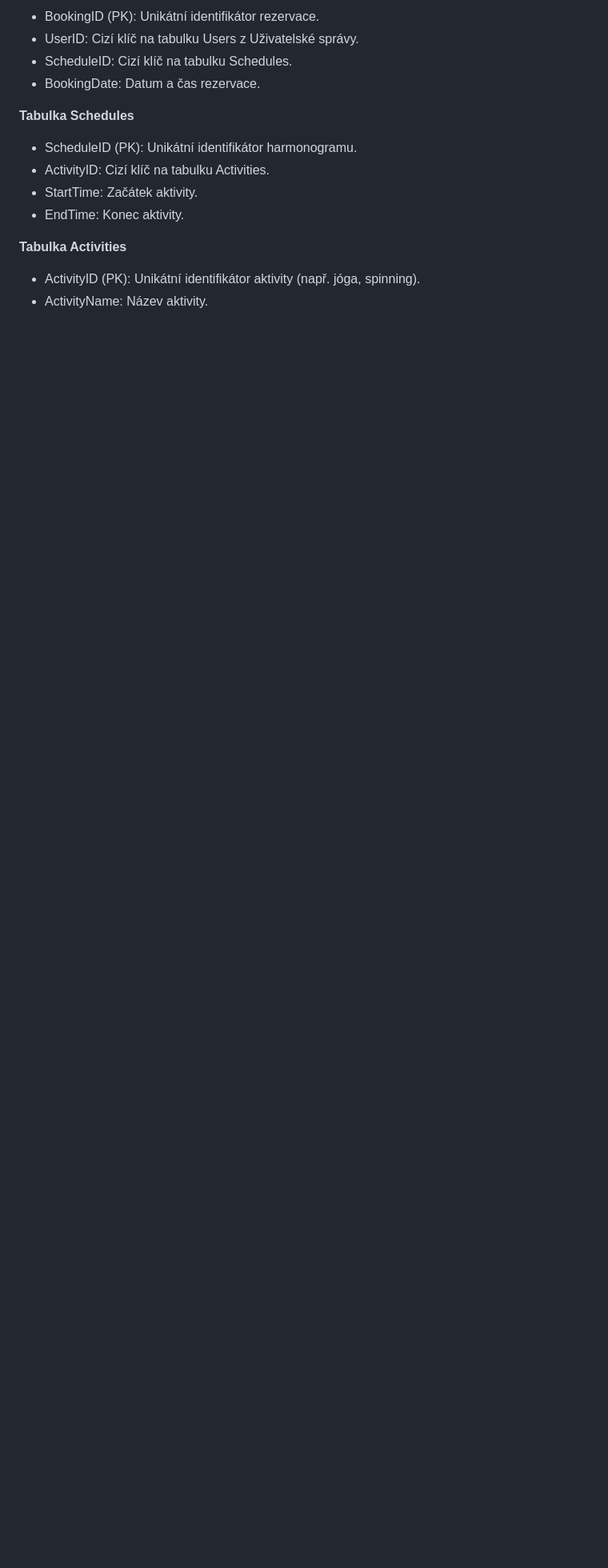
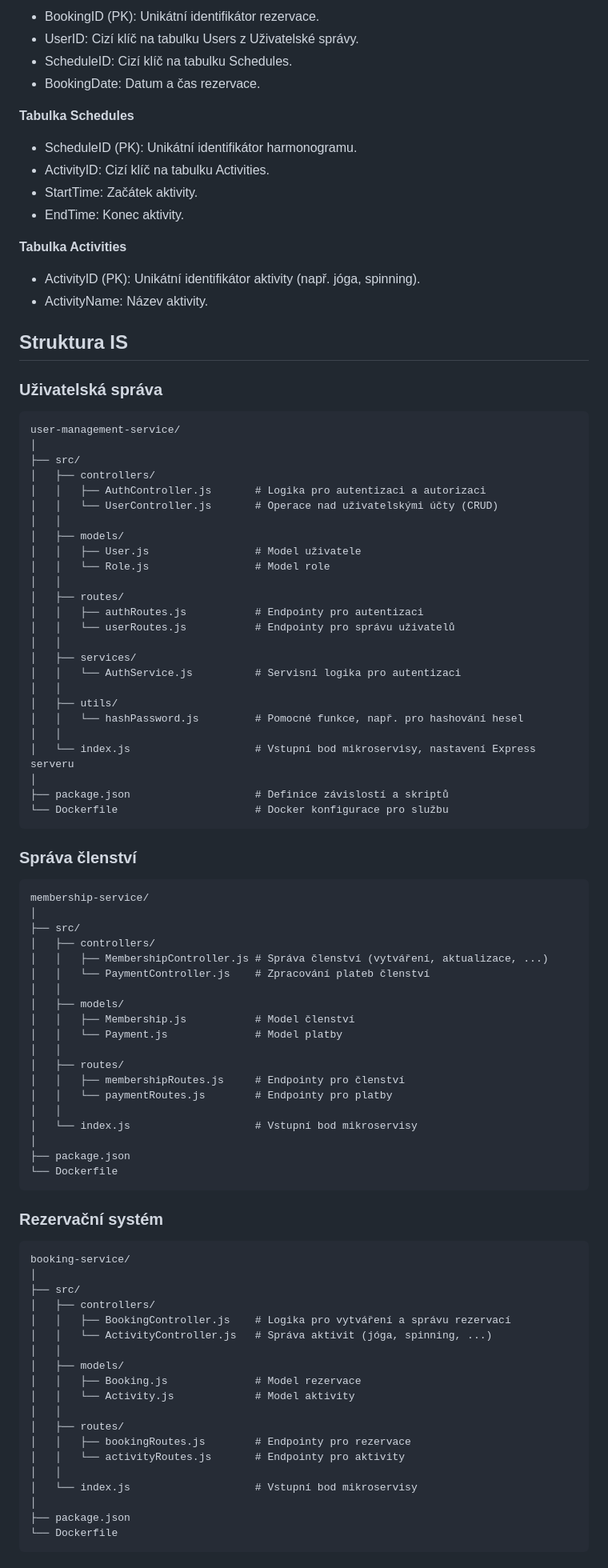
Before and after one commit to sakJH/GymNest, a Markdown page: README.md, the part around the change printed below. Shown: that part at 80% size. GitHub-like rendering; blank space fills up the shorter version.

````diff
--- a/README.md
+++ b/README.md
@@ -142,3 +146,80 @@ Notifikace a upozornění související s rezervacemi.
 
 -	ActivityID (PK): Unikátní identifikátor aktivity (např. jóga, spinning).
 -	ActivityName: Název aktivity.
+
+## Struktura IS
+### Uživatelská správa
+```
+user-management-service/
+│
+├── src/
+│   ├── controllers/
+│   │   ├── AuthController.js       # Logika pro autentizaci a autorizaci
+│   │   └── UserController.js       # Operace nad uživatelskými účty (CRUD)
+│   │
+│   ├── models/
+│   │   ├── User.js                 # Model uživatele
+│   │   └── Role.js                 # Model role
+│   │
+│   ├── routes/
+│   │   ├── authRoutes.js           # Endpointy pro autentizaci
+│   │   └── userRoutes.js           # Endpointy pro správu uživatelů
+│   │
+│   ├── services/
+│   │   └── AuthService.js          # Servisní logika pro autentizaci
+│   │
+│   ├── utils/
+│   │   └── hashPassword.js         # Pomocné funkce, např. pro hashování hesel
+│   │
+│   └── index.js                    # Vstupní bod mikroservisy, nastavení Express serveru
+│
+├── package.json                    # Definice závislostí a skriptů
+└── Dockerfile                      # Docker konfigurace pro službu
+```
+
+### Správa členství
+```
+membership-service/
+│
+├── src/
+│   ├── controllers/
+│   │   ├── MembershipController.js # Správa členství (vytváření, aktualizace, ...)
+│   │   └── PaymentController.js    # Zpracování plateb členství
+│   │
+│   ├── models/
+│   │   ├── Membership.js           # Model členství
+│   │   └── Payment.js              # Model platby
+│   │
+│   ├── routes/
+│   │   ├── membershipRoutes.js     # Endpointy pro členství
+│   │   └── paymentRoutes.js        # Endpointy pro platby
+│   │
+│   └── index.js                    # Vstupní bod mikroservisy
+│
+├── package.json
+└── Dockerfile
+```
+
+### Rezervační systém
+```
+booking-service/
+│
+├── src/
+│   ├── controllers/
+│   │   ├── BookingController.js    # Logika pro vytváření a správu rezervací
+│   │   └── ActivityController.js   # Správa aktivit (jóga, spinning, ...)
+│   │
+│   ├── models/
+│   │   ├── Booking.js              # Model rezervace
+│   │   └── Activity.js             # Model aktivity
+│   │
+│   ├── routes/
+│   │   ├── bookingRoutes.js        # Endpointy pro rezervace
+│   │   └── activityRoutes.js       # Endpointy pro aktivity
+│   │
+│   └── index.js                    # Vstupní bod mikroservisy
+│
+├── package.json
+└── Dockerfile
+```
+
````
Also changed, not shown: other parts of README.md (+34 -5 lines).
